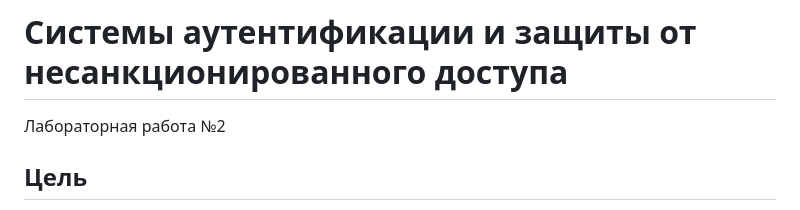
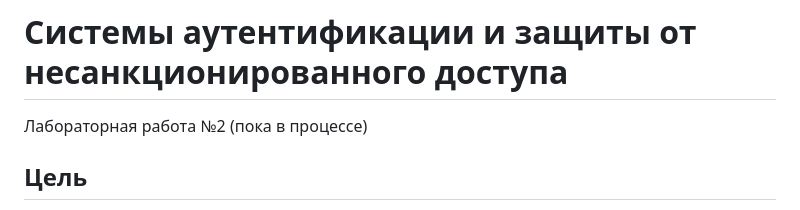
Before and after one commit to Nosochekir/SAZND, a Markdown page: lab2/README.md, the part around the change. Rendered like a GitHub page.

```diff
--- a/lab2/README.md
+++ b/lab2/README.md
@@ -1,6 +1,6 @@
 # Системы аутентификации и защиты от несанкционированного доступа
 
-Лабораторная работа №2
+Лабораторная работа №2 (пока в процессе)
 
 ## Цель
 
```
